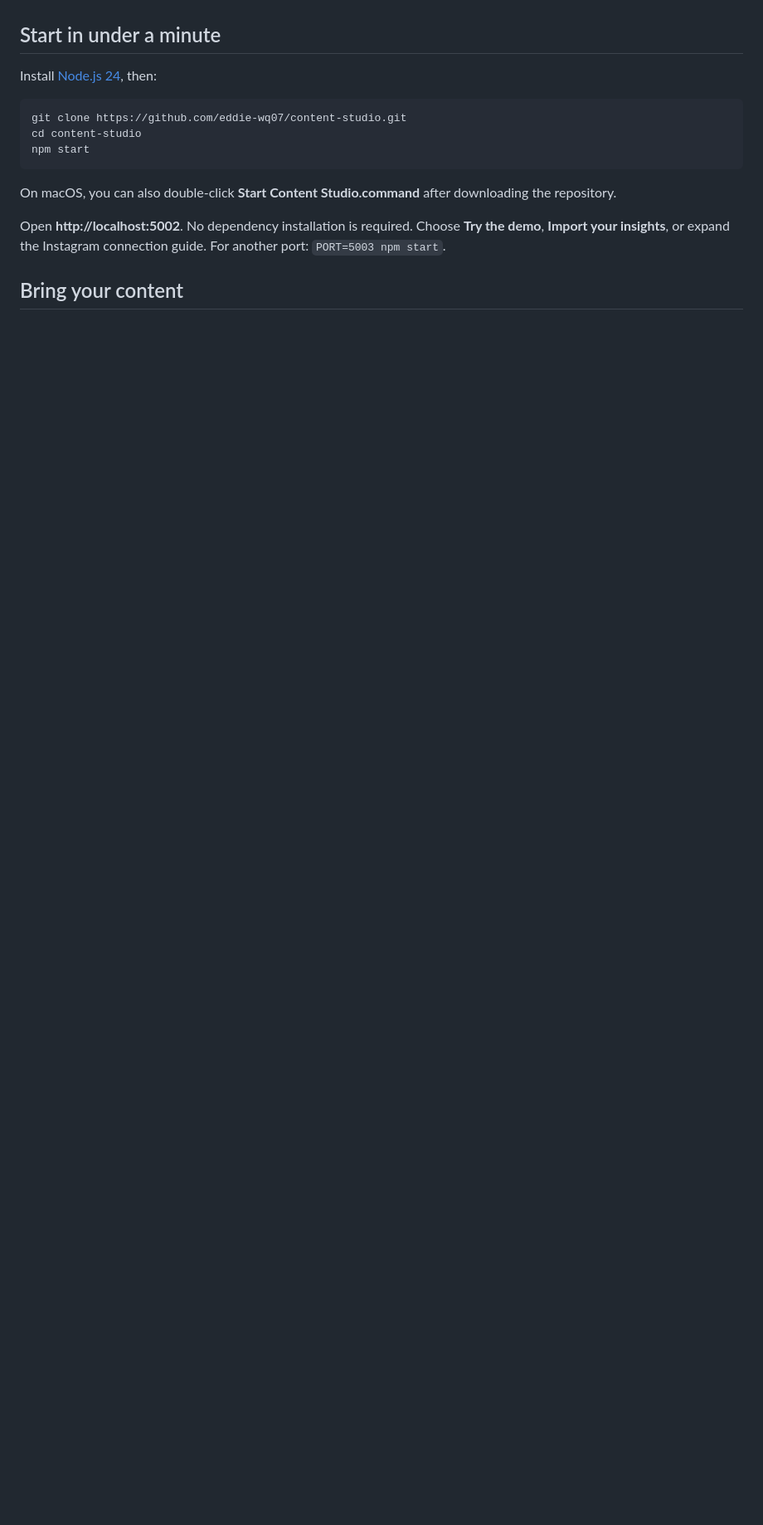
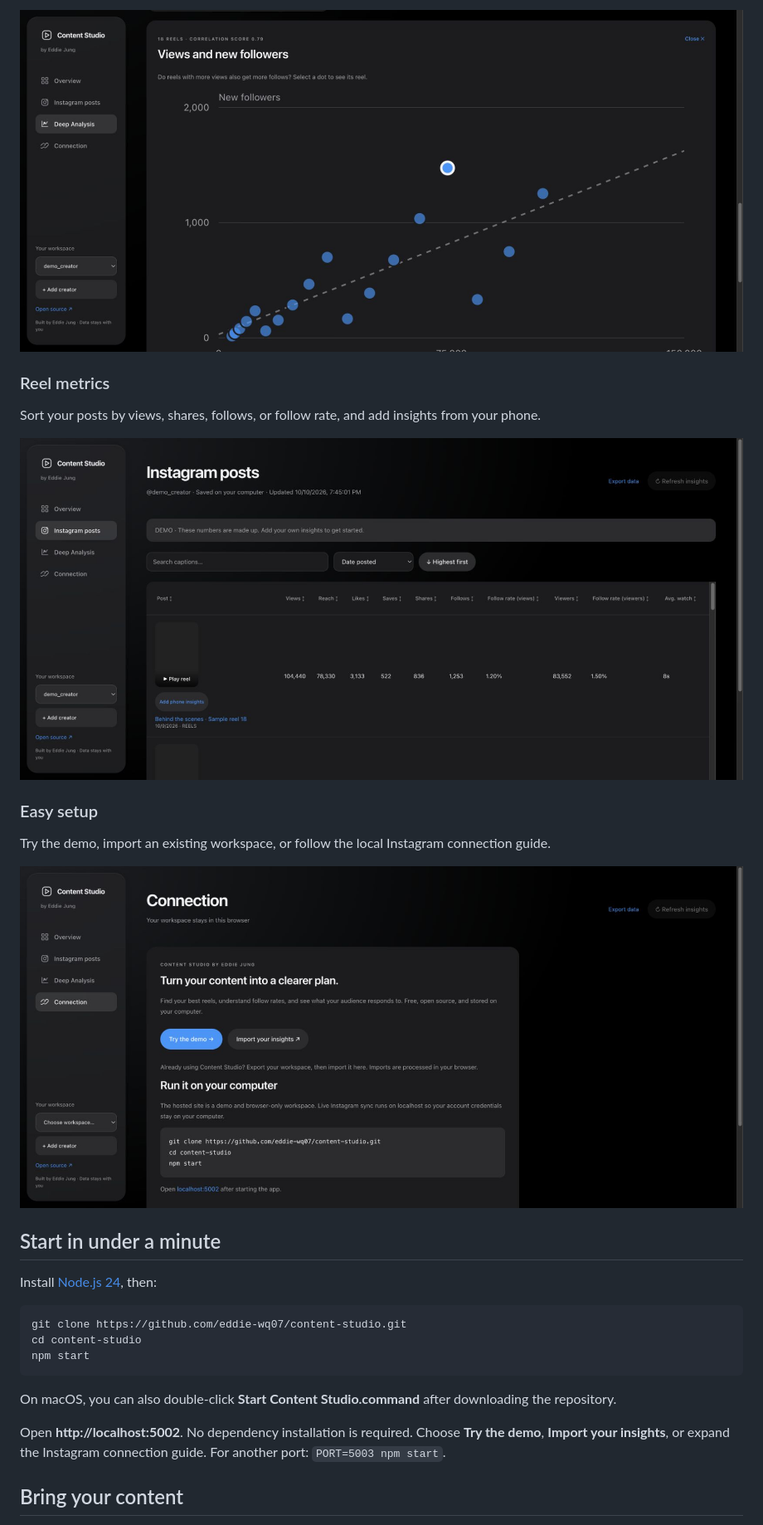
Before and after one commit to eddie-wq07/content-studio, a Markdown page: README.md, the part around the change printed below. Shown: that part at 83% size. Rendered like a GitHub page; pictures changed too: docs/screenshots/deep-analysis-detail.jpg (added), docs/screenshots/getting-started.jpg (added), docs/screenshots/post-metrics.jpg (added); blank space fills up the shorter version.

Commit message:
Add product screenshots to README

```diff
--- a/README.md
+++ b/README.md
@@ -8,3 +23,16 @@ Free, open-source creator analytics. Find the reels that gain followers, compare
+![Deep Analysis comparing reel views and new followers](docs/screenshots/deep-analysis-detail.jpg)
+
+### Reel metrics
+
+Sort your posts by views, shares, follows, or follow rate, and add insights from your phone.
+
+![Sortable reel metrics including follows and follow conversion](docs/screenshots/post-metrics.jpg)
+
+### Easy setup
+
+Try the demo, import an existing workspace, or follow the local Instagram connection guide.
+
+![Content Studio setup and workspace import](docs/screenshots/getting-started.jpg)
 
 ## Start in under a minute
 
```
Also changed, not shown: other parts of README.md (+15 -0 lines), docs/screenshots/overview.jpg (added).
